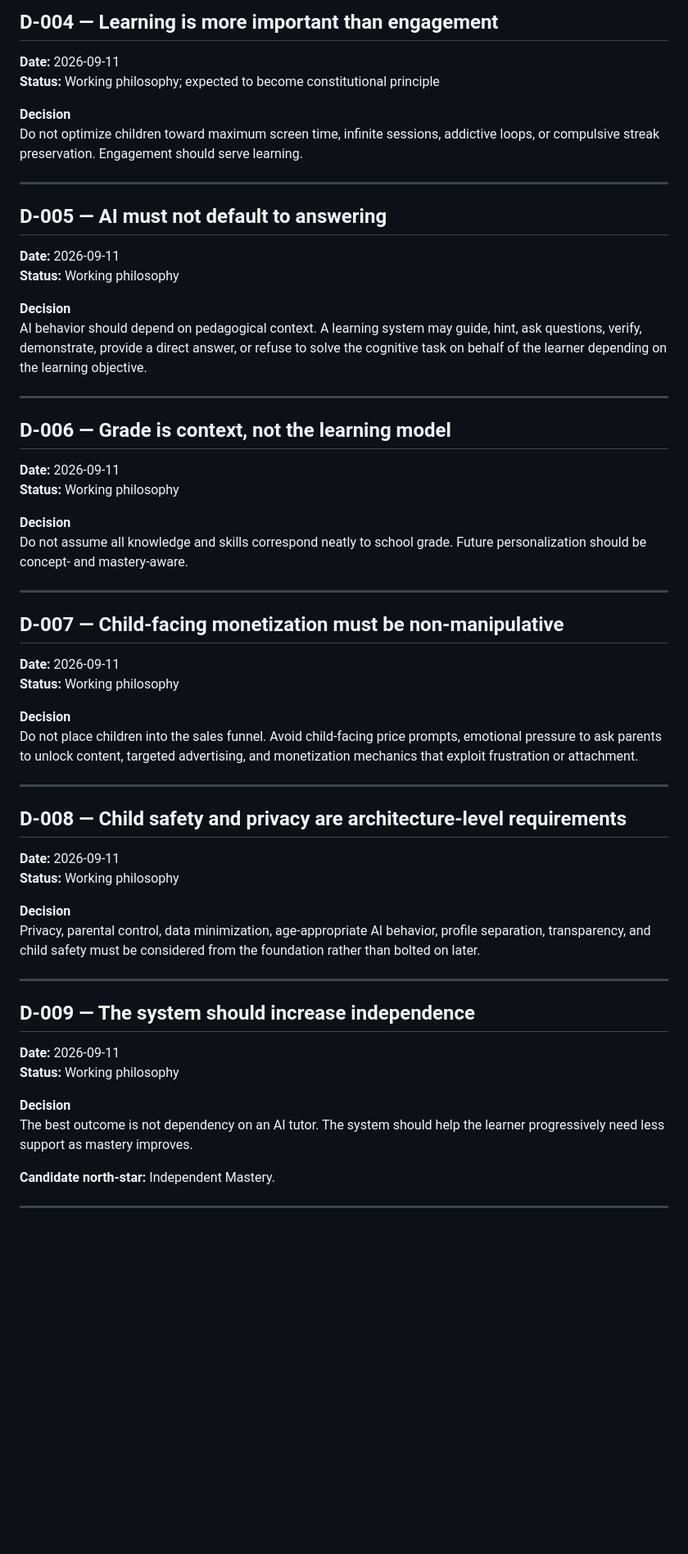
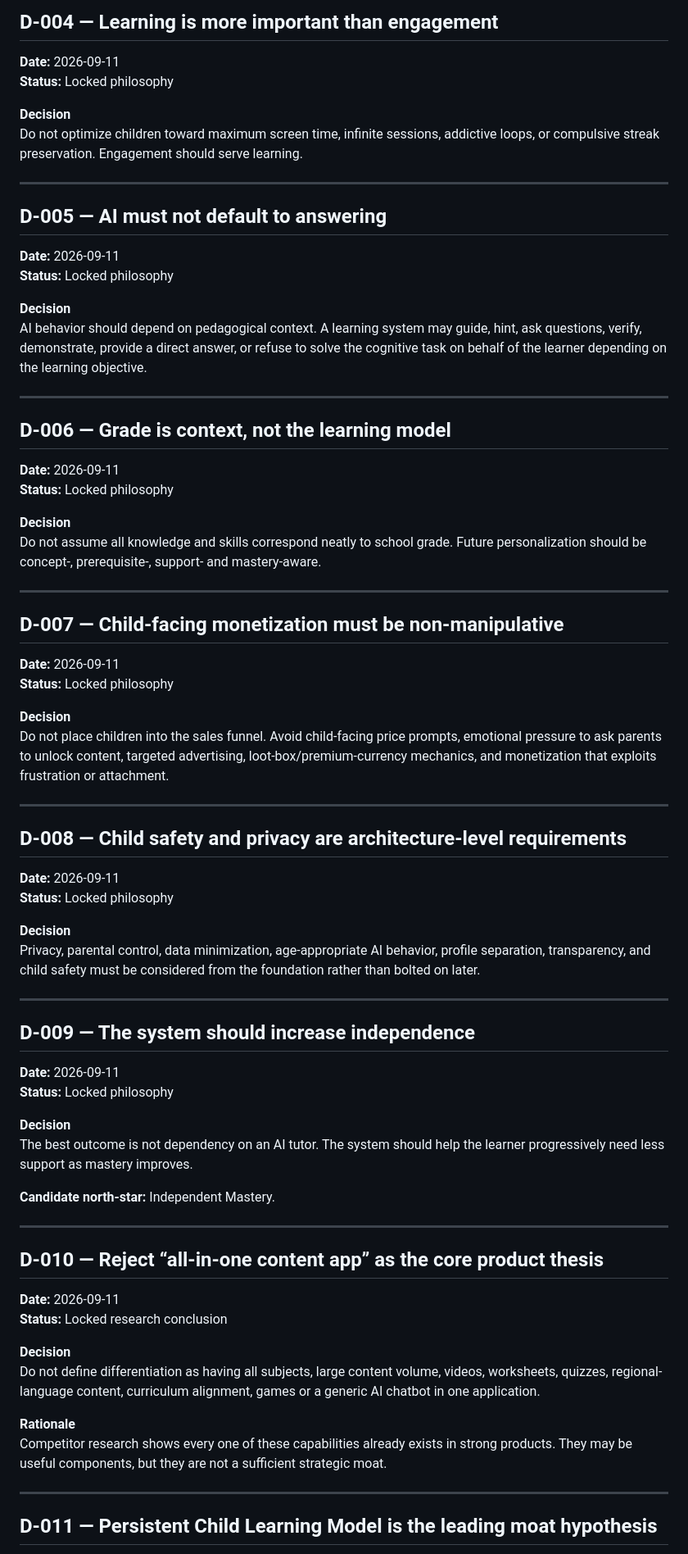
Before and after one commit to rayadinaveen98-ship-it/kids-learning-os, a Markdown page: docs/00-project-foundation/decision-log.md, the part around one of its changes. Shown at 82% size. Drawn GitHub-style; blank space fills up the shorter version.

```diff
--- a/docs/00-project-foundation/decision-log.md
+++ b/docs/00-project-foundation/decision-log.md
@@ -57,7 +57,7 @@ Research and first product assumptions should be India-first while avoiding arch
 ## D-004 — Learning is more important than engagement
 
 **Date:** 2026-09-11
-**Status:** Working philosophy; expected to become constitutional principle
+**Status:** Locked philosophy
 
 **Decision**
 Do not optimize children toward maximum screen time, infinite sessions, addictive loops, or compulsive streak preservation. Engagement should serve learning.
@@ -67,7 +67,7 @@ Do not optimize children toward maximum screen time, infinite sessions, addictiv
 ## D-005 — AI must not default to answering
 
 **Date:** 2026-09-11
-**Status:** Working philosophy
+**Status:** Locked philosophy
 
 **Decision**
 AI behavior should depend on pedagogical context. A learning system may guide, hint, ask questions, verify, demonstrate, provide a direct answer, or refuse to solve the cognitive task on behalf of the learner depending on the learning objective.
@@ -77,27 +77,27 @@ AI behavior should depend on pedagogical context. A learning system may guide, h
 ## D-006 — Grade is context, not the learning model
 
 **Date:** 2026-09-11
-**Status:** Working philosophy
+**Status:** Locked philosophy
 
 **Decision**
-Do not assume all knowledge and skills correspond neatly to school grade. Future personalization should be concept- and mastery-aware.
+Do not assume all knowledge and skills correspond neatly to school grade. Future personalization should be concept-, prerequisite-, support- and mastery-aware.
 
 ---
 
 ## D-007 — Child-facing monetization must be non-manipulative
 
 **Date:** 2026-09-11
-**Status:** Working philosophy
+**Status:** Locked philosophy
 
 **Decision**
-Do not place children into the sales funnel. Avoid child-facing price prompts, emotional pressure to ask parents to unlock content, targeted advertising, and monetization mechanics that exploit frustration or attachment.
+Do not place children into the sales funnel. Avoid child-facing price prompts, emotional pressure to ask parents to unlock content, targeted advertising, loot-box/premium-currency mechanics, and monetization that exploits frustration or attachment.
 
 ---
 
 ## D-008 — Child safety and privacy are architecture-level requirements
 
 **Date:** 2026-09-11
-**Status:** Working philosophy
+**Status:** Locked philosophy
 
 **Decision**
 Privacy, parental control, data minimization, age-appropriate AI behavior, profile separation, transparency, and child safety must be considered from the foundation rather than bolted on later.
@@ -107,7 +107,7 @@ Privacy, parental control, data minimization, age-appropriate AI behavior, profi
 ## D-009 — The system should increase independence
 
 **Date:** 2026-09-11
-**Status:** Working philosophy
+**Status:** Locked philosophy
 
 **Decision**
 The best outcome is not dependency on an AI tutor. The system should help the learner progressively need less support as mastery improves.
@@ -116,3 +116,18 @@ The best outcome is not dependency on an AI tutor. The system should help the le
 
 ---
 
+## D-010 — Reject “all-in-one content app” as the core product thesis
+
+**Date:** 2026-09-11
+**Status:** Locked research conclusion
+
+**Decision**
+Do not define differentiation as having all subjects, large content volume, videos, worksheets, quizzes, regional-language content, curriculum alignment, games or a generic AI chatbot in one application.
+
+**Rationale**
+Competitor research shows every one of these capabilities already exists in strong products. They may be useful components, but they are not a sufficient strategic moat.
+
+---
+
+## D-011 — Persistent Child Learning Model is the leading moat hypothesis
+
```
Also changed, not shown: other parts of docs/00-project-foundation/decision-log.md (+100 -18 lines).
